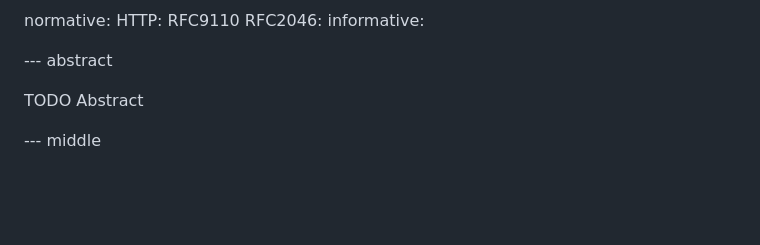
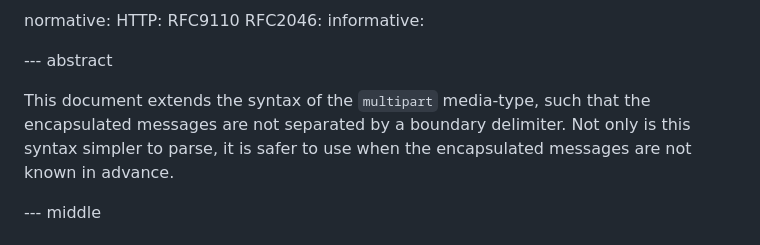
Before and after one commit to CxRes/multipart-without-boundary, a Markdown page: draft-gupta-mediaman-multipart-without-boundaries.md, the part around the change. GitHub-like rendering; blank space fills up the shorter version.

Commit message:
Added an Abstract

```diff
--- a/draft-gupta-mediaman-multipart-without-boundaries.md
+++ b/draft-gupta-mediaman-multipart-without-boundaries.md
@@ -44,7 +44,7 @@ informative:
 
 --- abstract
 
-TODO Abstract
+This document extends the syntax of the `multipart` media-type, such that the encapsulated messages are not separated by a boundary delimiter. Not only is this syntax simpler to parse, it is safer to use when the encapsulated messages are not known in advance.
 
 
 --- middle
```
